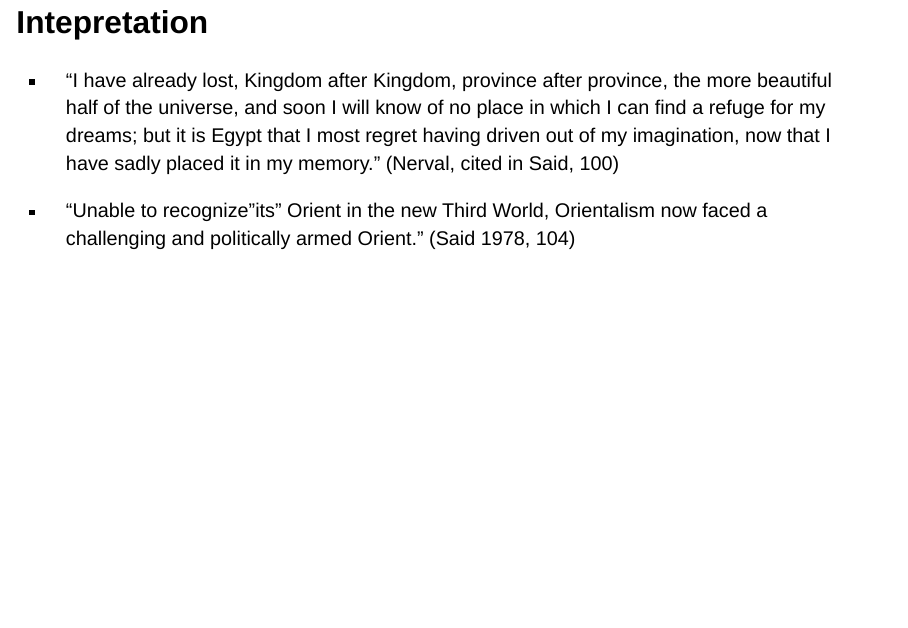
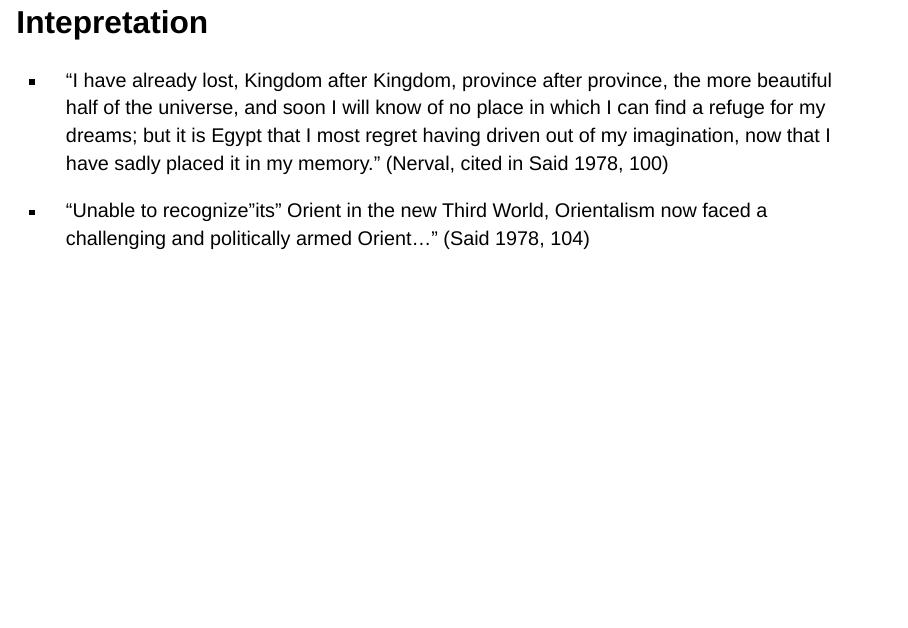
Before and after one commit to cjbarrie/oslo_embeddings, a Quarto document (orientalism.qmd): page 47 of 49. Rendered offline with R 4.5, knitr and Pandoc in place of Quarto, with nearby package versions; drawn as Slidy slides in place of the format the file asks for.

Commit message:
Update slides

```diff
--- a/orientalism.qmd
+++ b/orientalism.qmd
@@ -234,9 +234,9 @@ P_all_mean <- P_all_long %>%
 
 ## Intepretation
 
-- “I have already lost, Kingdom after Kingdom, province after province, the more beautiful half of the universe, and soon I will know of no place in which I can find a refuge for my dreams; but it is Egypt that I most regret having driven out of my imagination, now that I have sadly placed it in my memory.” (Nerval, cited in Said, 100)
+- “I have already lost, Kingdom after Kingdom, province after province, the more beautiful half of the universe, and soon I will know of no place in which I can find a refuge for my dreams; but it is Egypt that I most regret having driven out of my imagination, now that I have sadly placed it in my memory.” (Nerval, cited in Said 1978, 100)
 
-- “Unable to recognize "its" Orient in the new Third World, Orientalism now faced a challenging and politically armed Orient.” (Said 1978, 104)
+- “Unable to recognize "its" Orient in the new Third World, Orientalism now faced a challenging and politically armed Orient...” (Said 1978, 104)
 
 ## Future directions
 
```
